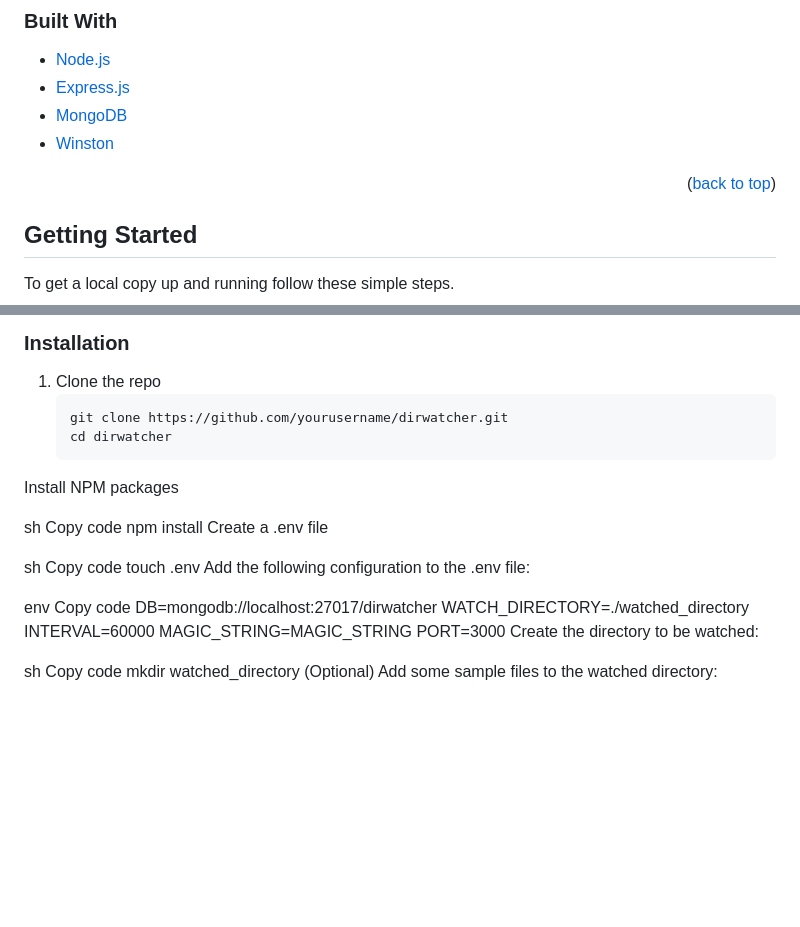
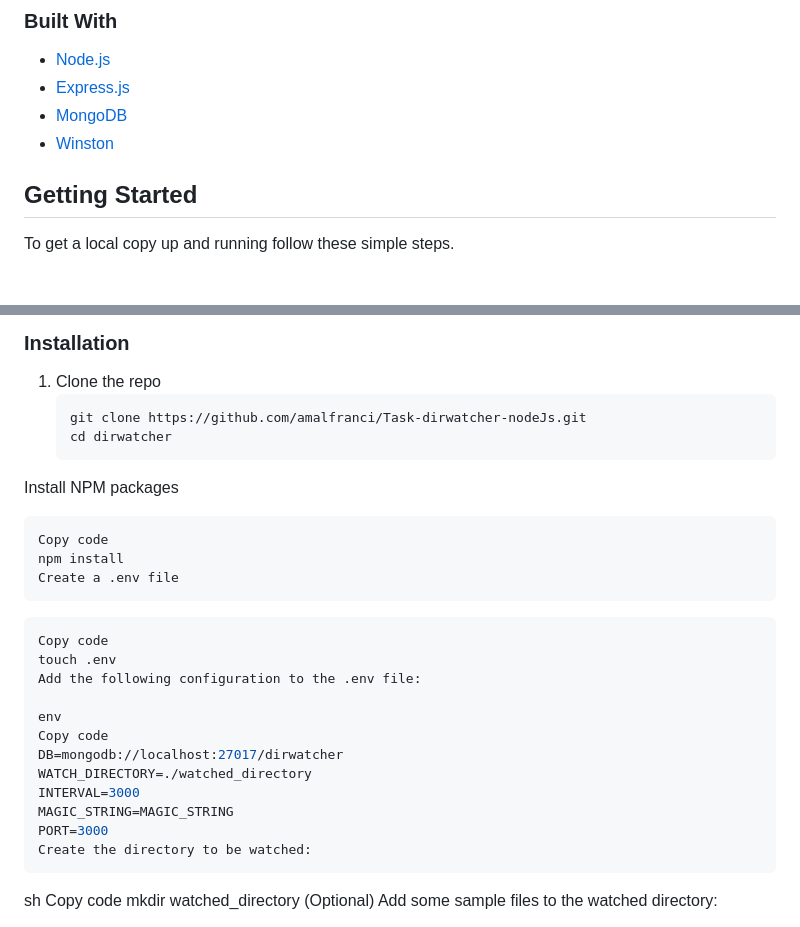
Before and after one commit to amalfranci/Task-dirwatcher-nodeJs, a Markdown page: README.md, 2 parts joined by grey strips. GitHub-like rendering; blank space fills up the shorter version.

````diff
--- a/README.md
+++ b/README.md
@@ -13,7 +13,7 @@ DirWatcher is a Node.js application designed to monitor a specified directory fo
 * [MongoDB](https://www.mongodb.com/)
 * [Winston](https://github.com/winstonjs/winston)
 
-<p align="right">(<a href="#readme-top">back to top</a>)</p>
+
 
 <!-- GETTING STARTED -->
 ## Getting Started
@@ -30,16 +30,16 @@ To get a local copy up and running follow these simple steps.
 
 1. Clone the repo
    ```sh
-   git clone https://github.com/yourusername/dirwatcher.git
+   git clone https://github.com/amalfranci/Task-dirwatcher-nodeJs.git
    cd dirwatcher
 Install NPM packages
 
-sh
+```sh
 Copy code
 npm install
 Create a .env file
-
-sh
+```
+```sh
 Copy code
 touch .env
 Add the following configuration to the .env file:
@@ -48,10 +48,13 @@ env
 Copy code
 DB=mongodb://localhost:27017/dirwatcher
 WATCH_DIRECTORY=./watched_directory
-INTERVAL=60000
+INTERVAL=3000
 MAGIC_STRING=MAGIC_STRING
 PORT=3000
 Create the directory to be watched:
+```
+
+
 
 sh
 Copy code
````
